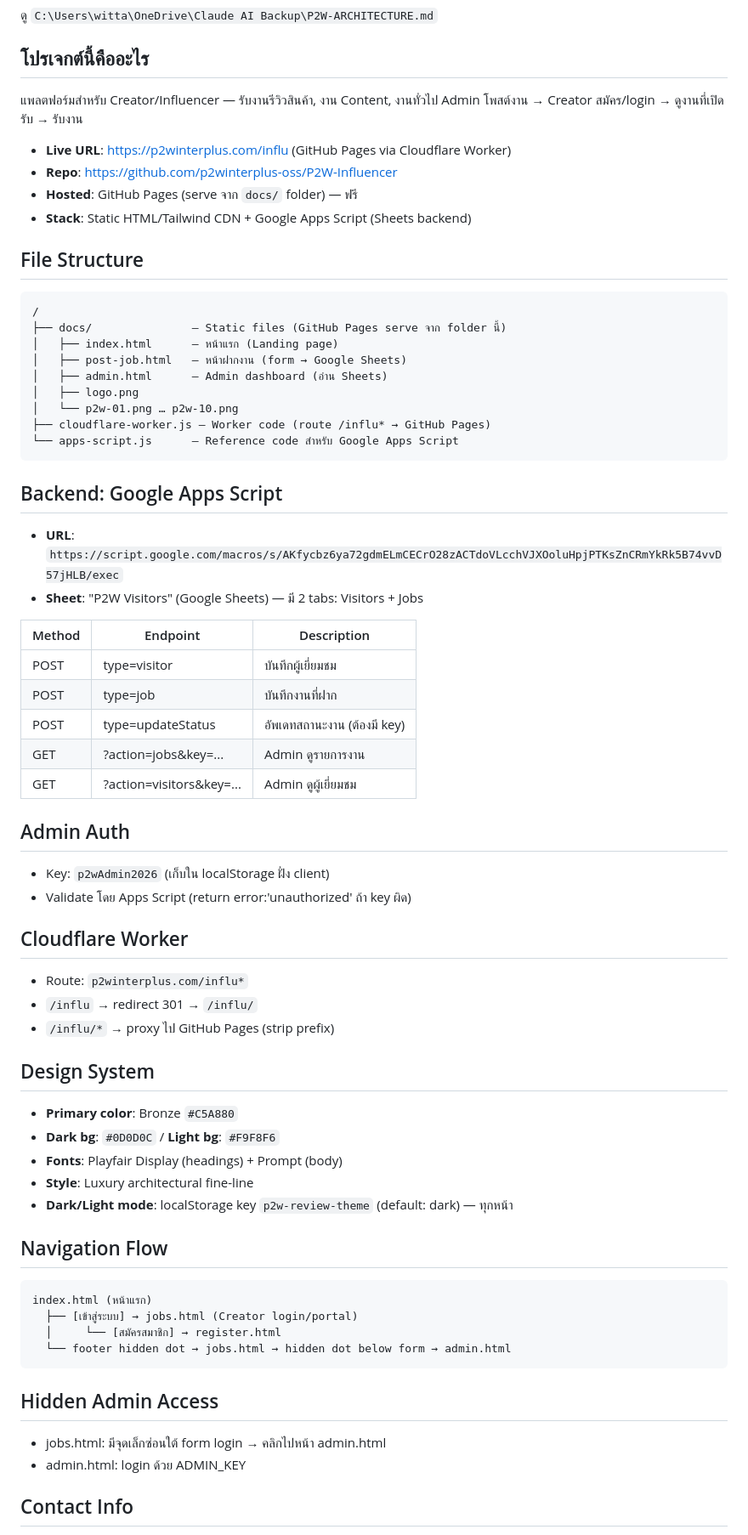
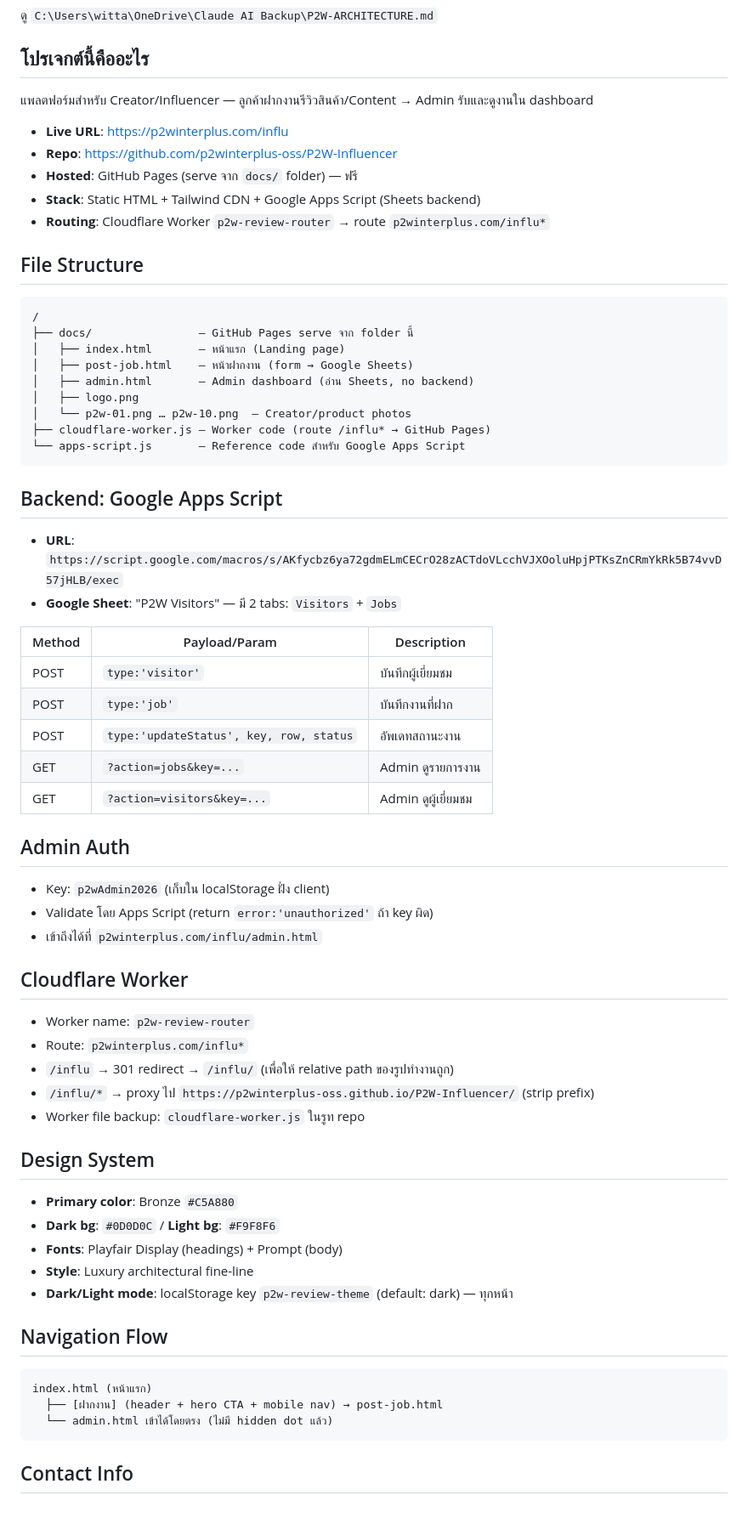
Before and after one commit to p2winterplus-oss/P2W-Influencer, a Markdown page: CLAUDE.md, the part around one of its changes. Shown at 85% size. Rendered like a GitHub page; blank space fills up the shorter version.

````diff
--- a/CLAUDE.md
+++ b/CLAUDE.md
@@ -4,47 +4,50 @@
 ดู `C:\Users\witta\OneDrive\Claude AI Backup\P2W-ARCHITECTURE.md`
 
 ## โปรเจกต์นี้คืออะไร
-แพลตฟอร์มสำหรับ Creator/Influencer — รับงานรีวิวสินค้า, งาน Content, งานทั่วไป
-Admin โพสต์งาน → Creator สมัคร/login → ดูงานที่เปิดรับ → รับงาน
+แพลตฟอร์มสำหรับ Creator/Influencer — ลูกค้าฝากงานรีวิวสินค้า/Content → Admin รับและดูงานใน dashboard
 
-- **Live URL**: https://p2winterplus.com/influ (GitHub Pages via Cloudflare Worker)
+- **Live URL**: https://p2winterplus.com/influ
 - **Repo**: https://github.com/p2winterplus-oss/P2W-Influencer
 - **Hosted**: GitHub Pages (serve จาก `docs/` folder) — ฟรี
-- **Stack**: Static HTML/Tailwind CDN + Google Apps Script (Sheets backend)
+- **Stack**: Static HTML + Tailwind CDN + Google Apps Script (Sheets backend)
+- **Routing**: Cloudflare Worker `p2w-review-router` → route `p2winterplus.com/influ*`
 
 ## File Structure
 ```
 /
-├── docs/               — Static files (GitHub Pages serve จาก folder นี้)
-│   ├── index.html      — หน้าแรก (Landing page)
-│   ├── post-job.html   — หน้าฝากงาน (form → Google Sheets)
-│   ├── admin.html      — Admin dashboard (อ่าน Sheets)
+├── docs/                — GitHub Pages serve จาก folder นี้
+│   ├── index.html       — หน้าแรก (Landing page)
+│   ├── post-job.html    — หน้าฝากงาน (form → Google Sheets)
+│   ├── admin.html       — Admin dashboard (อ่าน Sheets, no backend)
 │   ├── logo.png
-│   └── p2w-01.png … p2w-10.png
+│   └── p2w-01.png … p2w-10.png  — Creator/product photos
 ├── cloudflare-worker.js — Worker code (route /influ* → GitHub Pages)
-└── apps-script.js      — Reference code สำหรับ Google Apps Script
+└── apps-script.js       — Reference code สำหรับ Google Apps Script
 ```
 
 ## Backend: Google Apps Script
 - **URL**: `https://script.google.com/macros/s/AKfycbz6ya72gdmELmCECrO28zACTdoVLcchVJXOoluHpjPTKsZnCRmYkRk5B74vvD57jHLB/exec`
-- **Sheet**: "P2W Visitors" (Google Sheets) — มี 2 tabs: Visitors + Jobs
+- **Google Sheet**: "P2W Visitors" — มี 2 tabs: `Visitors` + `Jobs`
 
-| Method | Endpoint | Description |
-|--------|----------|-------------|
-| POST | type=visitor | บันทึกผู้เยี่ยมชม |
-| POST | type=job | บันทึกงานที่ฝาก |
-| POST | type=updateStatus | อัพเดทสถานะงาน (ต้องมี key) |
-| GET | ?action=jobs&key=... | Admin ดูรายการงาน |
-| GET | ?action=visitors&key=... | Admin ดูผู้เยี่ยมชม |
+| Method | Payload/Param | Description |
+|--------|---------------|-------------|
+| POST | `type:'visitor'` | บันทึกผู้เยี่ยมชม |
+| POST | `type:'job'` | บันทึกงานที่ฝาก |
+| POST | `type:'updateStatus', key, row, status` | อัพเดทสถานะงาน |
+| GET | `?action=jobs&key=...` | Admin ดูรายการงาน |
+| GET | `?action=visitors&key=...` | Admin ดูผู้เยี่ยมชม |
 
 ## Admin Auth
 - Key: `p2wAdmin2026` (เก็บใน localStorage ฝั่ง client)
-- Validate โดย Apps Script (return error:'unauthorized' ถ้า key ผิด)
+- Validate โดย Apps Script (return `error:'unauthorized'` ถ้า key ผิด)
+- เข้าถึงได้ที่ `p2winterplus.com/influ/admin.html`
 
 ## Cloudflare Worker
+- Worker name: `p2w-review-router`
 - Route: `p2winterplus.com/influ*`
-- `/influ` → redirect 301 → `/influ/`
-- `/influ/*` → proxy ไป GitHub Pages (strip prefix)
+- `/influ` → 301 redirect → `/influ/` (เพื่อให้ relative path ของรูปทำงานถูก)
+- `/influ/*` → proxy ไป `https://p2winterplus-oss.github.io/P2W-Influencer/` (strip prefix)
+- Worker file backup: `cloudflare-worker.js` ในรูท repo
 
 ## Design System
 - **Primary color**: Bronze `#C5A880`
@@ -56,14 +59,9 @@ Admin โพสต์งาน → Creator สมัคร/login → ดูง
 ## Navigation Flow
 ```
 index.html (หน้าแรก)
-  ├── [เข้าสู่ระบบ] → jobs.html (Creator login/portal)
-  │     └── [สมัครสมาชิก] → register.html
-  └── footer hidden dot → jobs.html → hidden dot below form → admin.html
+  ├── [ฝากงาน] (header + hero CTA + mobile nav) → post-job.html
+  └── admin.html เข้าได้โดยตรง (ไม่มี hidden dot แล้ว)
 ```
-
-## Hidden Admin Access
-- jobs.html: มีจุดเล็กซ่อนใต้ form login → คลิกไปหน้า admin.html
-- admin.html: login ด้วย ADMIN_KEY
 
 ## Contact Info
 - Phone: 088-788-8364
````
Also changed, not shown: other parts of CLAUDE.md (+33 -31 lines).
